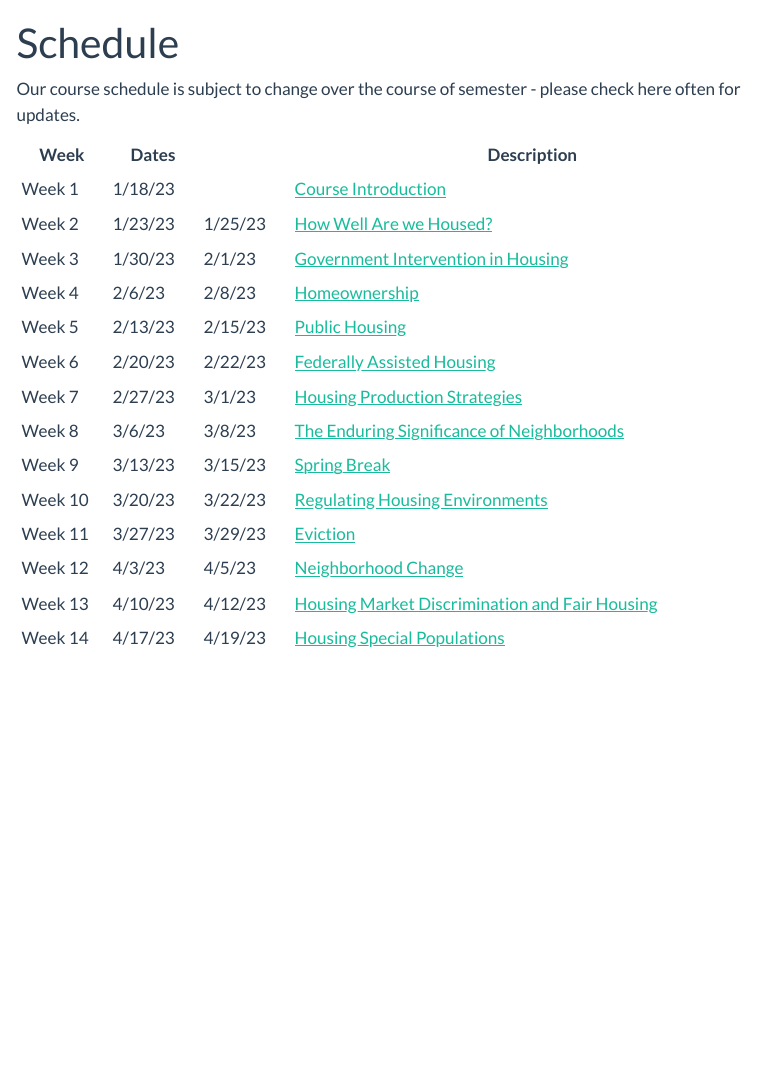
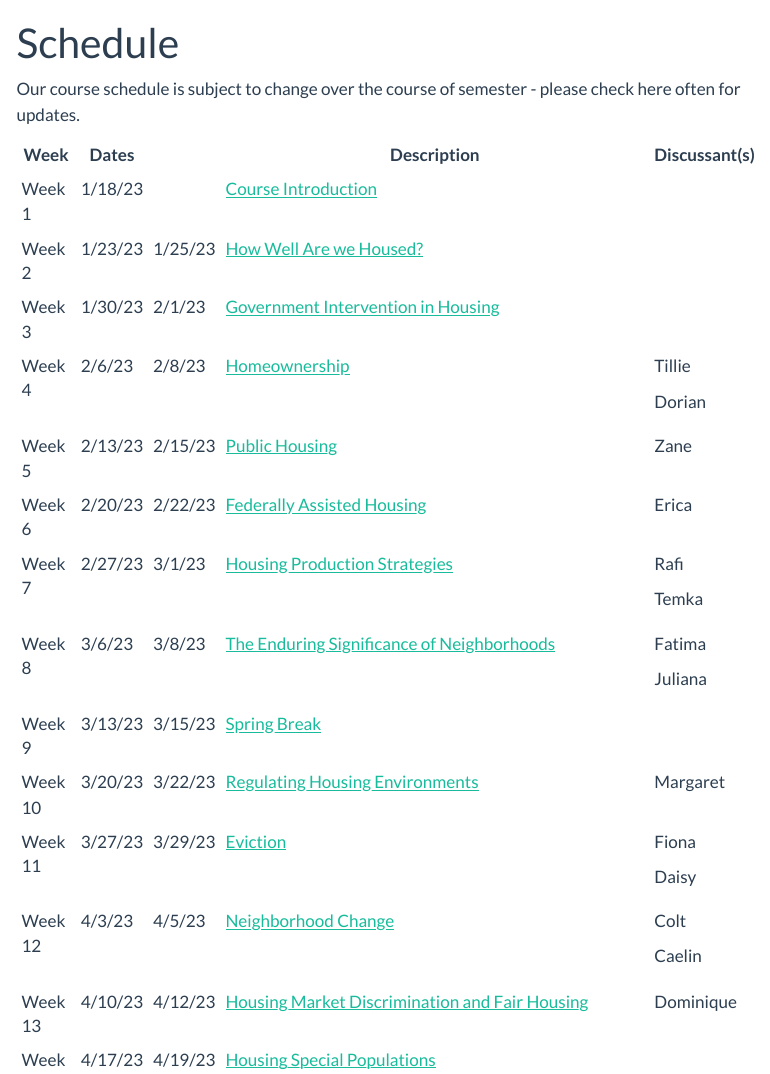
Before and after one commit to agreen4/UP473_S23_Website, a Quarto document (schedule/index.qmd): the page in a window 1100 px wide, from its top. Rendered offline with R 4.5, knitr and Pandoc in place of Quarto, with nearby package versions; menus at the side of the page are left out.

Commit message:
update schedule.

```diff
--- a/schedule/04_homeownership.qmd
+++ b/schedule/04_homeownership.qmd
@@ -8,6 +8,10 @@ editor: visual
 ## Description
 
 This week, we'll explore the dynamics of homeownership in the United States, focusing on the evolution of access to capital for homeownership and how disparities in access to capital have important consequences for certain populations. We'll think about the evolution of the U.S. banking system and the ways in which financial innovation have changed who bears the risk in lending capital for homeownership. We'll also think about how those changes shift risk away from banks and towards capital investors and housing consumers.
+
+### Discussants
+
+Tillie and Dorian
 
 ## Learning Goals
 
--- a/schedule/05_publichousing.qmd
+++ b/schedule/05_publichousing.qmd
@@ -8,6 +8,10 @@ editor: visual
 ## Description
 
 This week we will explore the history and present reality of public housing in the United States. The public housing model has evolved significantly, especially over the last 20 years - we will track what physical, social, and economic phenomena led to this fundamental transformation, and will examine some of the policy debates regarding the potential future for public housing in the United States.
+
+### Discussants
+
+Zane
 
 ## Learning Goals
 
--- a/schedule/06_fedassisted.qmd
+++ b/schedule/06_fedassisted.qmd
@@ -8,6 +8,10 @@ editor: visual
 ## Description
 
 Housing vouchers involve private market landlords to deliver affordable housing by paying a portion of the tenant's rent to make their share of the rent more affordable. Aside from delivering on housing quality and affordability promises, vouchers have become a major tool in the fight for housing choice, and have been used in both experimental programs and as legal remedies for racial and economic segregation. This week we'll explore the evolution of the voucher program and will examine the strengths and limitations of leveraging vouchers for affordability and accessibility of housing.
+
+### Discussants
+
+Erica
 
 ## Learning Goals
 
--- a/schedule/07_production.qmd
+++ b/schedule/07_production.qmd
@@ -8,6 +8,10 @@ editor: visual
 ## Description
 
 This week we will examine a range of housing production strategies, many that involve public-private partnerships or incentives to deliver affordable housing. We'll also talk about the Opportunity Zone program which leverages tax benefits to investors for investments in eligible underinvested neighborhoods.
+
+### Discussants
+
+Rafi and Temka
 
 ## Learning Goals
 
--- a/schedule/08_neighborhoods.qmd
+++ b/schedule/08_neighborhoods.qmd
@@ -8,6 +8,10 @@ editor: visual
 ## Description
 
 A primary theme of our class has been the enduring significance of neighborhoods for housing. We've looked at how these patterns of differentiation oftentimes overlay down to the block with patterns of racial and economic segregation. We've also looked at a range of policy tools used to address segregation and disinvestment in neighborhoods. So why despite all of these efforts are there such marked differences between neighborhoods and their power to support intergenerational wealth transfer and mobility?
+
+### Discussants
+
+Fatima and Juliana
 
 ## Learning Goals
 
--- a/schedule/10_hsgenv.qmd
+++ b/schedule/10_hsgenv.qmd
@@ -8,6 +8,10 @@ editor: visual
 ## Description
 
 So far in class, we've focused largely on how policy impacts housing at a collective, rather than individual level. At the same time, policy and regulations reach inside our individual homes, typically in order to address fundamental issues of health, safety, and welfare. During this week, we'll explore two particular cases that highlight ways in which our individual relationships to housing are regulated - residential pests and pest control and residential code enforcement - to explore the types of tradeoffs we see in the outcomes these regulations produce.
+
+### Discussants
+
+Margaret
 
 ## Learning Goals
 
--- a/schedule/11_eviction.qmd
+++ b/schedule/11_eviction.qmd
@@ -11,6 +11,10 @@ Our nation is facing an unprecedented eviction crisis that has only been made wo
 
 This week, we will explore some of the root causes for eviction and will add complexity to our understanding by examining some of the current policy debates for how to address this crisis.
 
+### Discussants
+
+Fiona and Daisy
+
 ## Learning Goals
 
 -   Understand the legal process of eviction, as well as variations in its use and timing.
--- a/schedule/12_neighborhoodchg.qmd
+++ b/schedule/12_neighborhoodchg.qmd
@@ -8,6 +8,10 @@ editor: visual
 ## Description
 
 This week we will explore the causes and consequences of neighborhood change. We will examine some of the theory surrounding neighborhood change, and, drawing from local and national examples, we'll look at the ways in which analysts qualify outcomes from this change over time.
+
+### Discussants
+
+Colt and Caelin
 
 ## Learning Goals
 
--- a/schedule/13_fairhousing.qmd
+++ b/schedule/13_fairhousing.qmd
@@ -8,6 +8,10 @@ editor: visual
 ## Description
 
 Enforcing fair housing policies requires substantial effort on the part of federal, state, and local agencies, but in many circumstances also places distinct burdens on housing providers and consumers. This week, we'll examine some of the frameworks for fair housing enforcement, as well as some of the barriers to the effective implementation of these strategies.
+
+### Discussants
+
+Dominique
 
 ## Learning Goals
 
--- a/schedule/index.qmd
+++ b/schedule/index.qmd
@@ -6,19 +6,3 @@ editor: visual
 
 Our course schedule is subject to change over the course of semester - please check here often for updates.
 
-| Week    | Dates   |         | Description                                    |
-|---------|---------|---------|------------------------------------------------|
-| Week 1  | 1/18/23 |         | [Course Introduction](01_introduction.qmd)                        |
-| Week 2  | 1/23/23 | 1/25/23 | [How Well Are we Housed?](02_housed.qmd)                        |
-| Week 3  | 1/30/23 | 2/1/23  | [Government Intervention in Housing](03_government.qmd)             |
-| Week 4  | 2/6/23  | 2/8/23  | [Homeownership](04_homeownership.qmd)                                  |
-| Week 5  | 2/13/23 | 2/15/23 | [Public Housing](05_publichousing.qmd)                                 |
-| Week 6  | 2/20/23 | 2/22/23 | [Federally Assisted Housing](06_fedassisted.qmd)                     |
-| Week 7  | 2/27/23 | 3/1/23  | [Housing Production Strategies](07_production.qmd)                  |
-| Week 8  | 3/6/23  | 3/8/23  | [The Enduring Significance of Neighborhoods](08_neighborhoods.qmd)     |
-| Week 9  | 3/13/23 | 3/15/23 | [Spring Break](09_break.qmd)                                   |
-| Week 10 | 3/20/23 | 3/22/23 | [Regulating Housing Environments](10_hsgenv.qmd)                |
-| Week 11 | 3/27/23 | 3/29/23 | [Eviction](11_eviction.qmd)                                       |
-| Week 12 | 4/3/23  | 4/5/23  | [Neighborhood Change](12_neighborhoodchg.qmd)                            |
-| Week 13 | 4/10/23 | 4/12/23 | [Housing Market Discrimination and Fair Housing](13_fairhousing.qmd) |
-| Week 14 | 4/17/23 | 4/19/23 | [Housing Special Populations](14_specialpop.qmd)                    |
@@ -26,0 +10,39 @@ Our course schedule is subject to change over the course of semester - please ch
+| Week    | Dates   |         | Description                                                          | Discussant(s) |
++=========+=========+=========+======================================================================+===============+
+| Week 1  | 1/18/23 |         | [Course Introduction](01_introduction.qmd)                           |               |
++---------+---------+---------+----------------------------------------------------------------------+---------------+
+| Week 2  | 1/23/23 | 1/25/23 | [How Well Are we Housed?](02_housed.qmd)                             |               |
++---------+---------+---------+----------------------------------------------------------------------+---------------+
+| Week 3  | 1/30/23 | 2/1/23  | [Government Intervention in Housing](03_government.qmd)              |               |
++---------+---------+---------+----------------------------------------------------------------------+---------------+
+| Week 4  | 2/6/23  | 2/8/23  | [Homeownership](04_homeownership.qmd)                                | Tillie        |
+|         |         |         |                                                                      |               |
+|         |         |         |                                                                      | Dorian        |
++---------+---------+---------+----------------------------------------------------------------------+---------------+
+| Week 5  | 2/13/23 | 2/15/23 | [Public Housing](05_publichousing.qmd)                               | Zane          |
++---------+---------+---------+----------------------------------------------------------------------+---------------+
+| Week 6  | 2/20/23 | 2/22/23 | [Federally Assisted Housing](06_fedassisted.qmd)                     | Erica         |
++---------+---------+---------+----------------------------------------------------------------------+---------------+
+| Week 7  | 2/27/23 | 3/1/23  | [Housing Production Strategies](07_production.qmd)                   | Rafi          |
+|         |         |         |                                                                      |               |
+|         |         |         |                                                                      | Temka         |
++---------+---------+---------+----------------------------------------------------------------------+---------------+
+| Week 8  | 3/6/23  | 3/8/23  | [The Enduring Significance of Neighborhoods](08_neighborhoods.qmd)   | Fatima        |
+|         |         |         |                                                                      |               |
+|         |         |         |                                                                      | Juliana       |
++---------+---------+---------+----------------------------------------------------------------------+---------------+
+| Week 9  | 3/13/23 | 3/15/23 | [Spring Break](09_break.qmd)                                         |               |
++---------+---------+---------+----------------------------------------------------------------------+---------------+
+| Week 10 | 3/20/23 | 3/22/23 | [Regulating Housing Environments](10_hsgenv.qmd)                     | Margaret      |
++---------+---------+---------+----------------------------------------------------------------------+---------------+
+| Week 11 | 3/27/23 | 3/29/23 | [Eviction](11_eviction.qmd)                                          | Fiona         |
+|         |         |         |                                                                      |               |
+|         |         |         |                                                                      | Daisy         |
++---------+---------+---------+----------------------------------------------------------------------+---------------+
+| Week 12 | 4/3/23  | 4/5/23  | [Neighborhood Change](12_neighborhoodchg.qmd)                        | Colt          |
+|         |         |         |                                                                      |               |
+|         |         |         |                                                                      | Caelin        |
++---------+---------+---------+----------------------------------------------------------------------+---------------+
+| Week 13 | 4/10/23 | 4/12/23 | [Housing Market Discrimination and Fair Housing](13_fairhousing.qmd) | Dominique     |
++---------+---------+---------+----------------------------------------------------------------------+---------------+
+| Week 14 | 4/17/23 | 4/19/23 | [Housing Special Populations](14_specialpop.qmd)                     |               |
```
Also changed, not shown: schedule/01_introduction.qmd (+0 -1 lines), schedule/04_homeownership.qmd (2 more changed lines), schedule/05_publichousing.qmd (2 more changed lines), schedule/07_production.qmd (1 more changed lines), schedule/08_neighborhoods.qmd (11 more changed lines), schedule/10_hsgenv.qmd (5 more changed lines), schedule/11_eviction.qmd (4 more changed lines), schedule/13_fairhousing.qmd (6 more changed lines), schedule/index.qmd (8 more changed lines), 12 other files.
